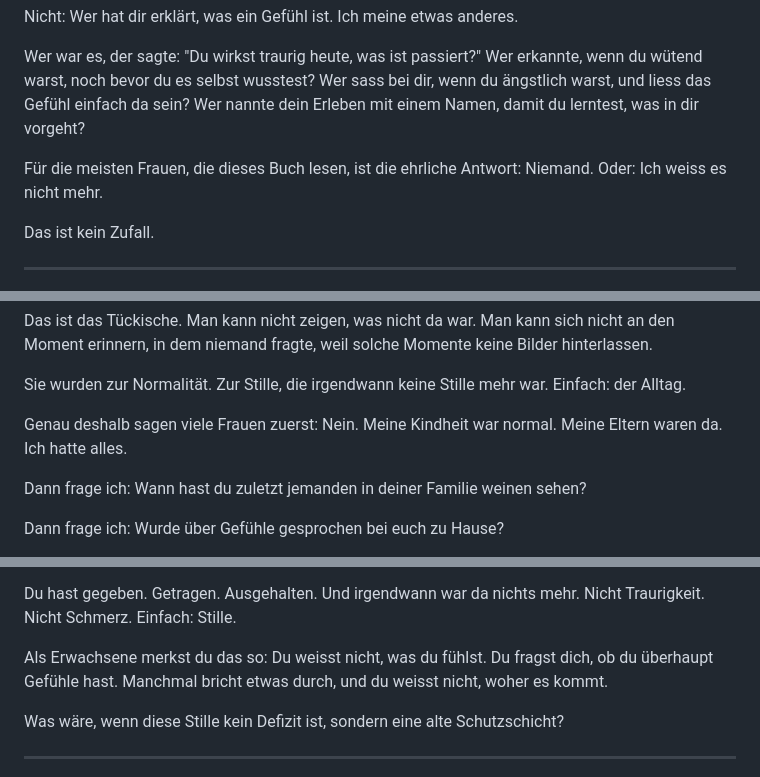
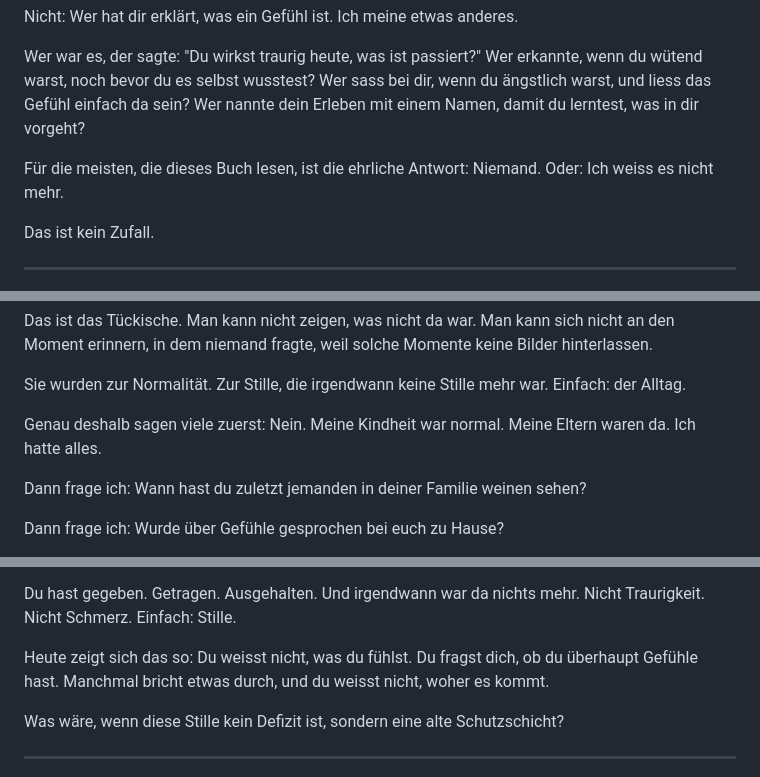
Before and after one commit to realistisch2020-sys/FEMCODE-Gehirn, a Markdown page: outputs/buch-niemand-gefragt/niemand-hat-dich-gefragt-MANUSKRIPT.md, 3 parts joined by grey strips. Drawn GitHub-style.

```diff
--- a/outputs/buch-niemand-gefragt/niemand-hat-dich-gefragt-MANUSKRIPT.md
+++ b/outputs/buch-niemand-gefragt/niemand-hat-dich-gefragt-MANUSKRIPT.md
@@ -331,7 +329,7 @@ Wer erkannte, wenn du wütend warst, noch bevor du es selbst wusstest?
 Wer sass bei dir, wenn du ängstlich warst, und liess das Gefühl einfach da sein?
 Wer nannte dein Erleben mit einem Namen, damit du lerntest, was in dir vorgeht?
 
-Für die meisten Frauen, die dieses Buch lesen, ist die ehrliche Antwort:
+Für die meisten, die dieses Buch lesen, ist die ehrliche Antwort:
 Niemand.
 Oder: Ich weiss es nicht mehr.
 
@@ -436,7 +434,7 @@ Sie wurden zur Normalität.
 Zur Stille, die irgendwann keine Stille mehr war.
 Einfach: der Alltag.
 
-Genau deshalb sagen viele Frauen zuerst: Nein. Meine Kindheit war normal. Meine Eltern waren da. Ich hatte alles.
+Genau deshalb sagen viele zuerst: Nein. Meine Kindheit war normal. Meine Eltern waren da. Ich hatte alles.
 
 Dann frage ich: Wann hast du zuletzt jemanden in deiner Familie weinen sehen?
 
@@ -535,7 +533,7 @@ Und irgendwann war da nichts mehr.
 Nicht Traurigkeit. Nicht Schmerz.
 Einfach: Stille.
 
-Als Erwachsene merkst du das so:
+Heute zeigt sich das so:
 Du weisst nicht, was du fühlst.
 Du fragst dich, ob du überhaupt Gefühle hast.
 Manchmal bricht etwas durch, und du weisst nicht, woher es kommt.
```
Also changed, not shown: other parts of outputs/buch-niemand-gefragt/niemand-hat-dich-gefragt-MANUSKRIPT.md (+12 -14 lines).
